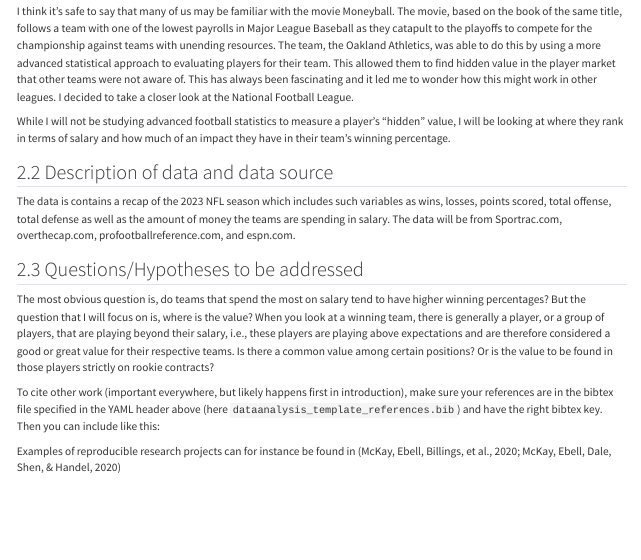
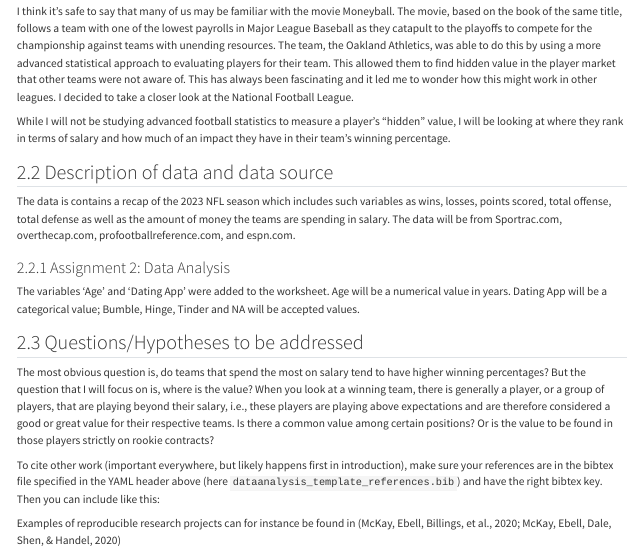
Before and after one commit to yosoynoob/NicholasStevenson-P2-Portfolio, a Quarto document (starter-analysis-exercise/products/report/starter-analysis-report.qmd): the page in a window 1100 px wide, from 360 px down. Rendered offline with R 4.5, knitr and Pandoc in place of Quarto, with nearby package versions.

Commit message:
Added the numerical variable "Age" and the categorical value "Dating App".

```diff
--- a/starter-analysis-exercise/products/report/starter-analysis-report.qmd
+++ b/starter-analysis-exercise/products/report/starter-analysis-report.qmd
@@ -42,6 +42,9 @@ While I will not be studying advanced football statistics to measure a player's
 
 ## Description of data and data source
 The data is contains a recap of the 2023 NFL season which includes such variables as wins, losses, points scored, total offense, total defense as well as the amount of money the teams are spending in salary. The data will be from Sportrac.com, overthecap.com, profootballreference.com, and espn.com.
+
+### Assignment 2: Data Analysis
+The variables 'Age' and 'Dating App' were added to the worksheet. Age will be a numerical value in years. Dating App will be a categorical value; Bumble, Hinge, Tinder and NA will be accepted values.
 
 ## Questions/Hypotheses to be addressed
 The most obvious question is, do teams that spend the most on salary tend to have higher winning percentages? But the question that I will focus on is, where is the value? When you look at a winning team, there is generally a player, or a group of players, that are playing beyond their salary, i.e., these players are playing above expectations and are therefore considered a good or great value for their respective teams. Is there a common value among certain positions? Or is the value to be found in those players strictly on rookie contracts?
```
Also changed, not shown: starter-analysis-exercise/data/raw-data/exampledata2.xlsx (added).
